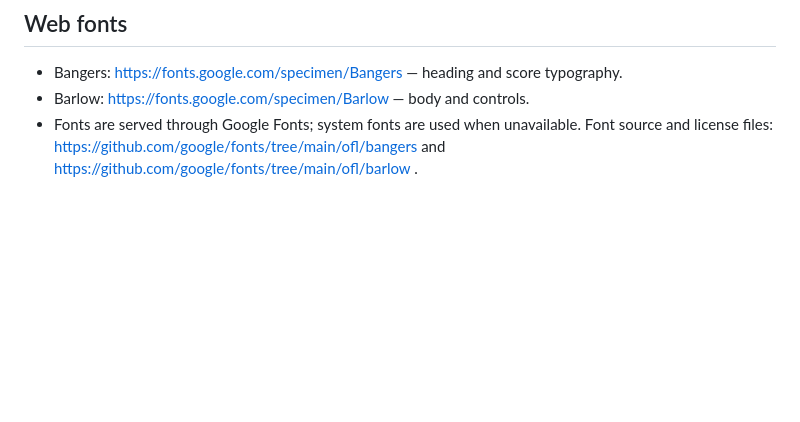
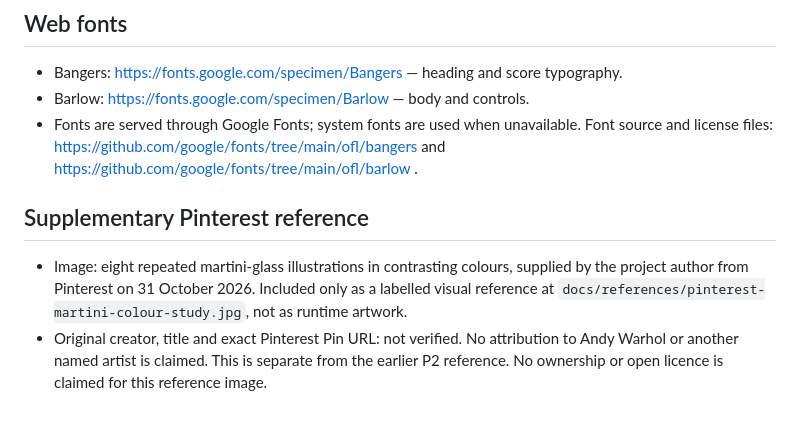
Before and after one commit to kiwisfavmascara/Dont-Spill, a Markdown page: CREDITS.md, the part around the change. GitHub-like rendering; blank space fills up the shorter version.

```diff
--- a/CREDITS.md
+++ b/CREDITS.md
@@ -21,3 +21,8 @@ See PROCESS.md for the AI assistance disclosure and outstanding source attributi
 - Bangers: https://fonts.google.com/specimen/Bangers — heading and score typography.
 - Barlow: https://fonts.google.com/specimen/Barlow — body and controls.
 - Fonts are served through Google Fonts; system fonts are used when unavailable. Font source and license files: https://github.com/google/fonts/tree/main/ofl/bangers and https://github.com/google/fonts/tree/main/ofl/barlow .
+
+## Supplementary Pinterest reference
+
+- Image: eight repeated martini-glass illustrations in contrasting colours, supplied by the project author from Pinterest on 31 October 2026. Included only as a labelled visual reference at `docs/references/pinterest-martini-colour-study.jpg`, not as runtime artwork.
+- Original creator, title and exact Pinterest Pin URL: not verified. No attribution to Andy Warhol or another named artist is claimed. This is separate from the earlier P2 reference. No ownership or open licence is claimed for this reference image.
```
Also changed, not shown: PROCESS.md (+9 -1 lines), docs/references/pinterest-martini-colour-study.jpg (added).
